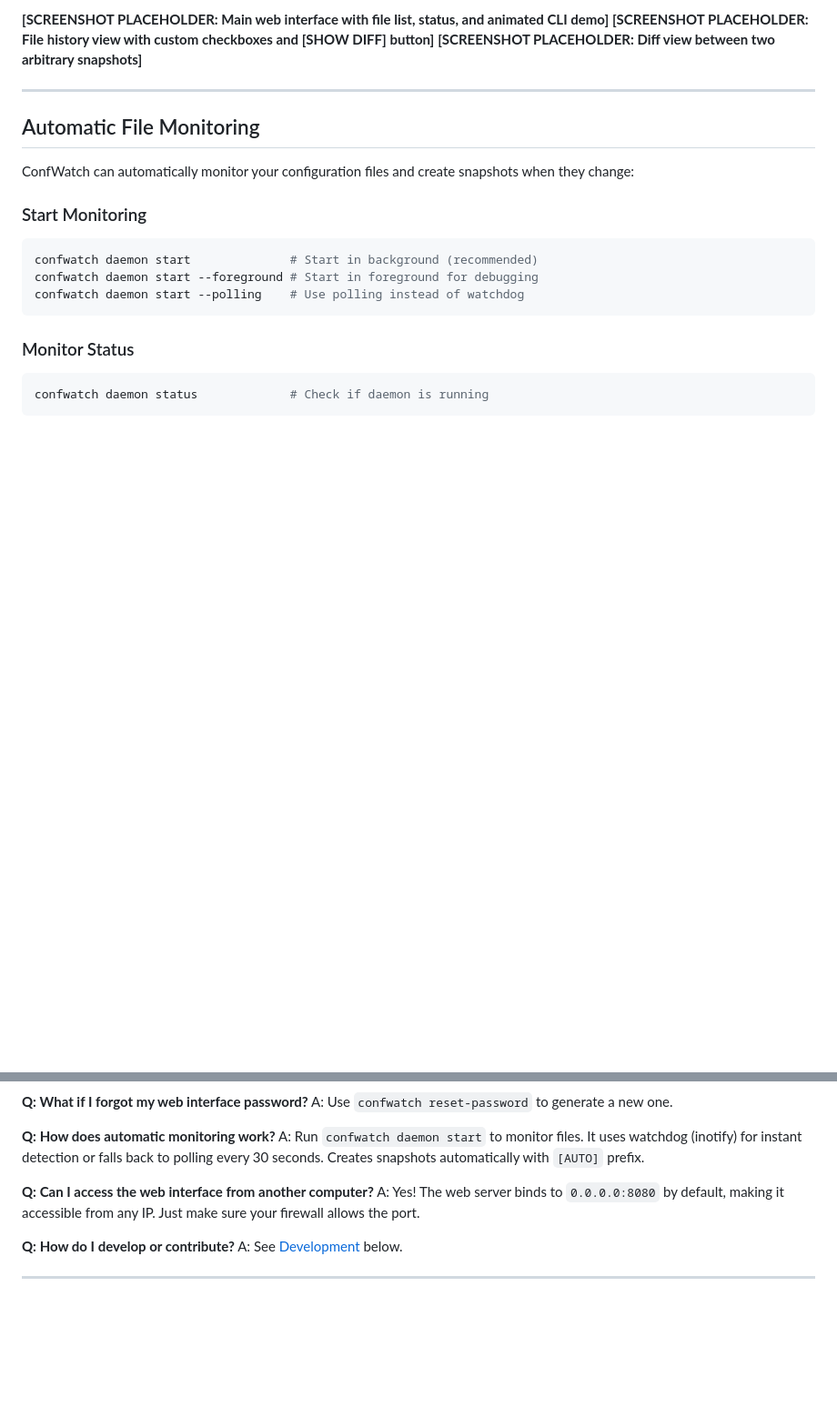
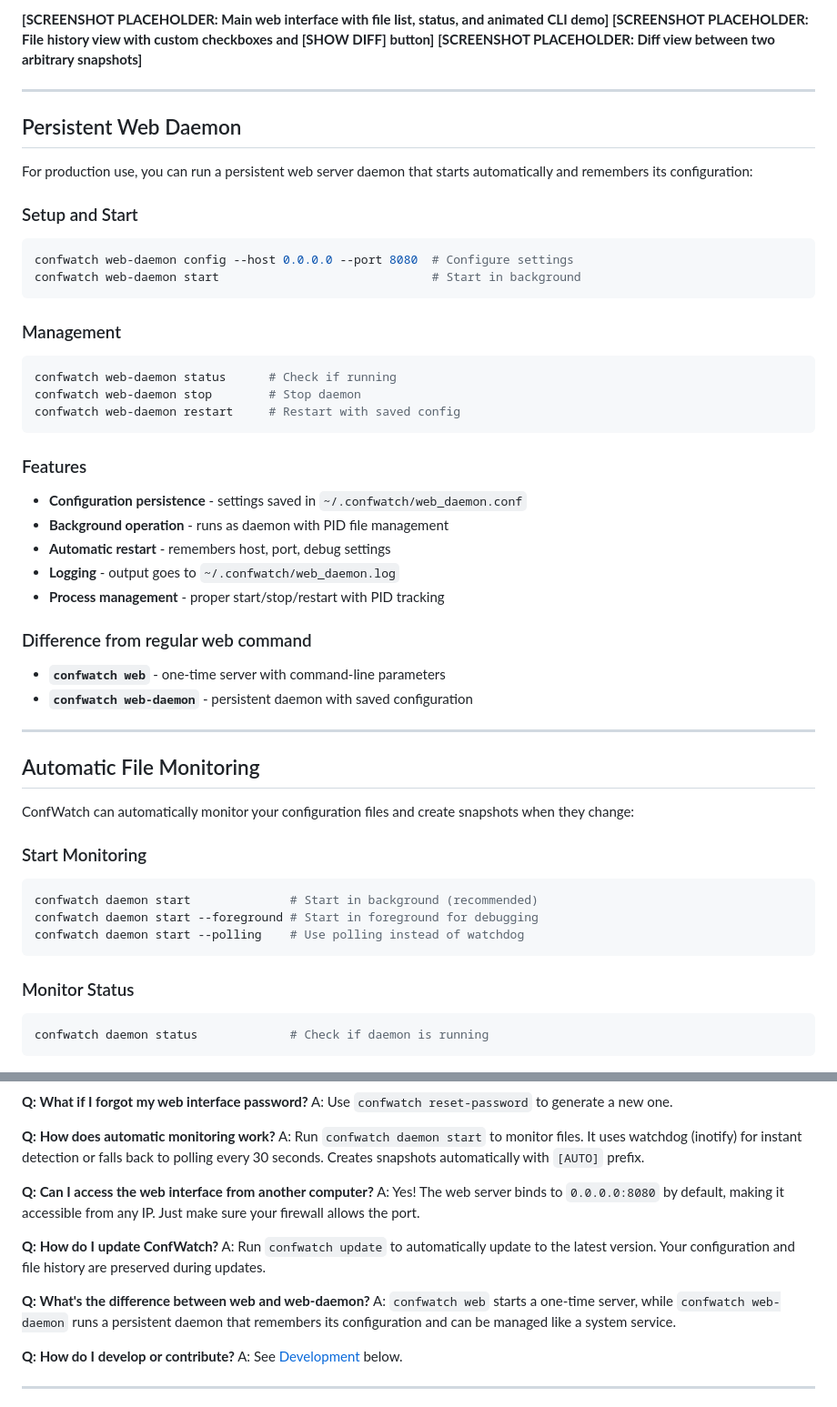
Before and after one commit to mrvi0/conf-watch, a Markdown page: README.md, 2 parts joined by grey strips. Shown at 91% size. Rendered like a GitHub page; blank space fills up the shorter version.

````diff
--- a/README.md
+++ b/README.md
@@ -142,6 +149,36 @@ confwatch reset-password --force
 **[SCREENSHOT PLACEHOLDER: Main web interface with file list, status, and animated CLI demo]**
 **[SCREENSHOT PLACEHOLDER: File history view with custom checkboxes and [SHOW DIFF] button]**
 **[SCREENSHOT PLACEHOLDER: Diff view between two arbitrary snapshots]**
+
+---
+
+## Persistent Web Daemon
+
+For production use, you can run a persistent web server daemon that starts automatically and remembers its configuration:
+
+### Setup and Start
+```bash
+confwatch web-daemon config --host 0.0.0.0 --port 8080  # Configure settings
+confwatch web-daemon start                              # Start in background
+```
+
+### Management
+```bash
+confwatch web-daemon status      # Check if running
+confwatch web-daemon stop        # Stop daemon
+confwatch web-daemon restart     # Restart with saved config
+```
+
+### Features
+- **Configuration persistence** - settings saved in `~/.confwatch/web_daemon.conf`
+- **Background operation** - runs as daemon with PID file management
+- **Automatic restart** - remembers host, port, debug settings
+- **Logging** - output goes to `~/.confwatch/web_daemon.log`
+- **Process management** - proper start/stop/restart with PID tracking
+
+### Difference from regular web command
+- **`confwatch web`** - one-time server with command-line parameters
+- **`confwatch web-daemon`** - persistent daemon with saved configuration
 
 ---
 
@@ -256,6 +293,12 @@ A: Run `confwatch daemon start` to monitor files. It uses watchdog (inotify) for
 **Q: Can I access the web interface from another computer?**
 A: Yes! The web server binds to `0.0.0.0:8080` by default, making it accessible from any IP. Just make sure your firewall allows the port.
 
+**Q: How do I update ConfWatch?**
+A: Run `confwatch update` to automatically update to the latest version. Your configuration and file history are preserved during updates.
+
+**Q: What's the difference between web and web-daemon?**
+A: `confwatch web` starts a one-time server, while `confwatch web-daemon` runs a persistent daemon that remembers its configuration and can be managed like a system service.
+
 **Q: How do I develop or contribute?**
 A: See [Development](#development) below.
 
````
Also changed, not shown: other parts of README.md (+11 -4 lines), docs/ru/README.md (+47 -4 lines).
